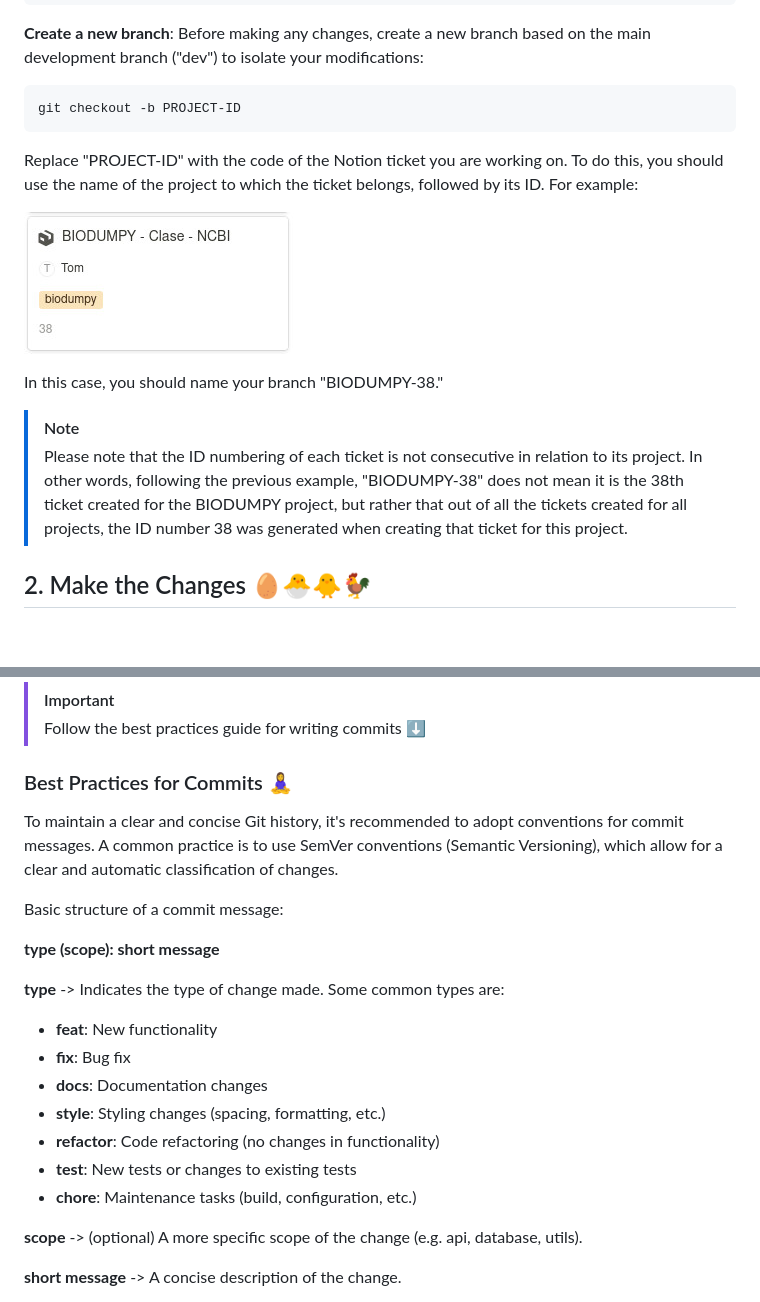
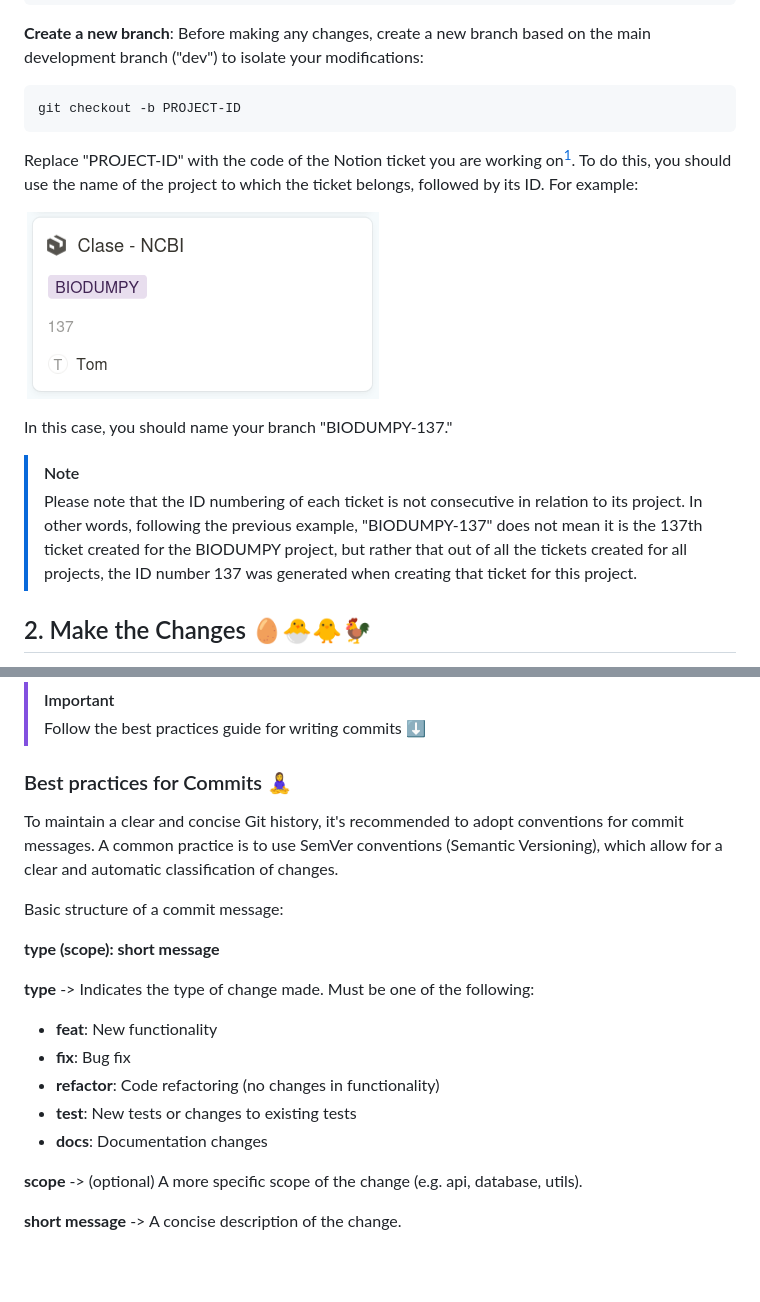
Before and after one commit to centrebalearbiodiversitat/BiOS_backend, a Markdown page: README.md, 2 parts joined by grey strips. Rendered like a GitHub page; pictures changed too: assets/images/example_ticket.png (added); blank space fills up the shorter version.

````diff
--- a/README.md
+++ b/README.md
@@ -15,14 +15,14 @@ git clone https://github.com/centrebalearbiodiversitat/cbbdb.git
 git checkout -b PROJECT-ID
 ```
 
-Replace "PROJECT-ID" with the code of the Notion ticket you are working on. To do this, you should use the name of the project to which the ticket belongs, followed by its ID. For example:
+Replace "PROJECT-ID" with the code of the Notion ticket you are working on[^1]. To do this, you should use the name of the project to which the ticket belongs, followed by its ID. For example:
 
-![ETicket example](assets/images/example_ticket.jpg)
+![ETicket example](assets/images/example_ticket.png)
 
-In this case, you should name your branch "BIODUMPY-38."
+In this case, you should name your branch "BIODUMPY-137."
 
 >[!NOTE]
->Please note that the ID numbering of each ticket is not consecutive in relation to its project. In other words, following the previous example, "BIODUMPY-38" does not mean it is the 38th ticket created for the BIODUMPY project, but rather that out of all the tickets created for all projects, the ID number 38 was generated when creating that ticket for this project.
+>Please note that the ID numbering of each ticket is not consecutive in relation to its project. In other words, following the previous example, "BIODUMPY-137" does not mean it is the 137th ticket created for the BIODUMPY project, but rather that out of all the tickets created for all projects, the ID number 137 was generated when creating that ticket for this project.
 
 
 ## 2. Make the Changes 🥚🐣🐥🐓
@@ -46,7 +46,7 @@ git commit -m "feat(geography): Implementation of Balearic municipalities"
 >
 >Follow the best practices guide for writing commits :arrow_down:
 
-### Best Practices for Commits 🧘‍♀️
+### Best practices for Commits 🧘‍♀️
 
 To maintain a clear and concise Git history, it's recommended to adopt conventions for commit messages. A common practice is to use SemVer conventions (Semantic Versioning), which allow for a clear and automatic classification of changes.
 
@@ -54,15 +54,13 @@ Basic structure of a commit message:
 
 **<font color="BF4458">type</font> <font color="05ADBA">(scope)</font>: <font color="7BB926">short message</font>**
 
-**<font color="BF4458">type</font>** -> Indicates the type of change made. Some common types are:
+**<font color="BF4458">type</font>** -> Indicates the type of change made. Must be one of the following:
 
 - **<font color="BF4458">feat</font>**: New functionality
 - **<font color="BF4458">fix</font>**: Bug fix
-- **<font color="BF4458">docs</font>**: Documentation changes
-- **<font color="BF4458">style</font>**: Styling changes (spacing, formatting, etc.)
 - **<font color="BF4458">refactor</font>**: Code refactoring (no changes in functionality)
 - **<font color="BF4458">test</font>**: New tests or changes to existing tests
-- **<font color="BF4458">chore</font>**: Maintenance tasks (build, configuration, etc.)
+- **<font color="BF4458">docs</font>**: Documentation changes
 
 **<font color="05ADBA">scope</font>** -> (optional) A more specific scope of the change (e.g. api, database, utils).
 
````
Also changed, not shown: README-es.md (+6 -8 lines).
